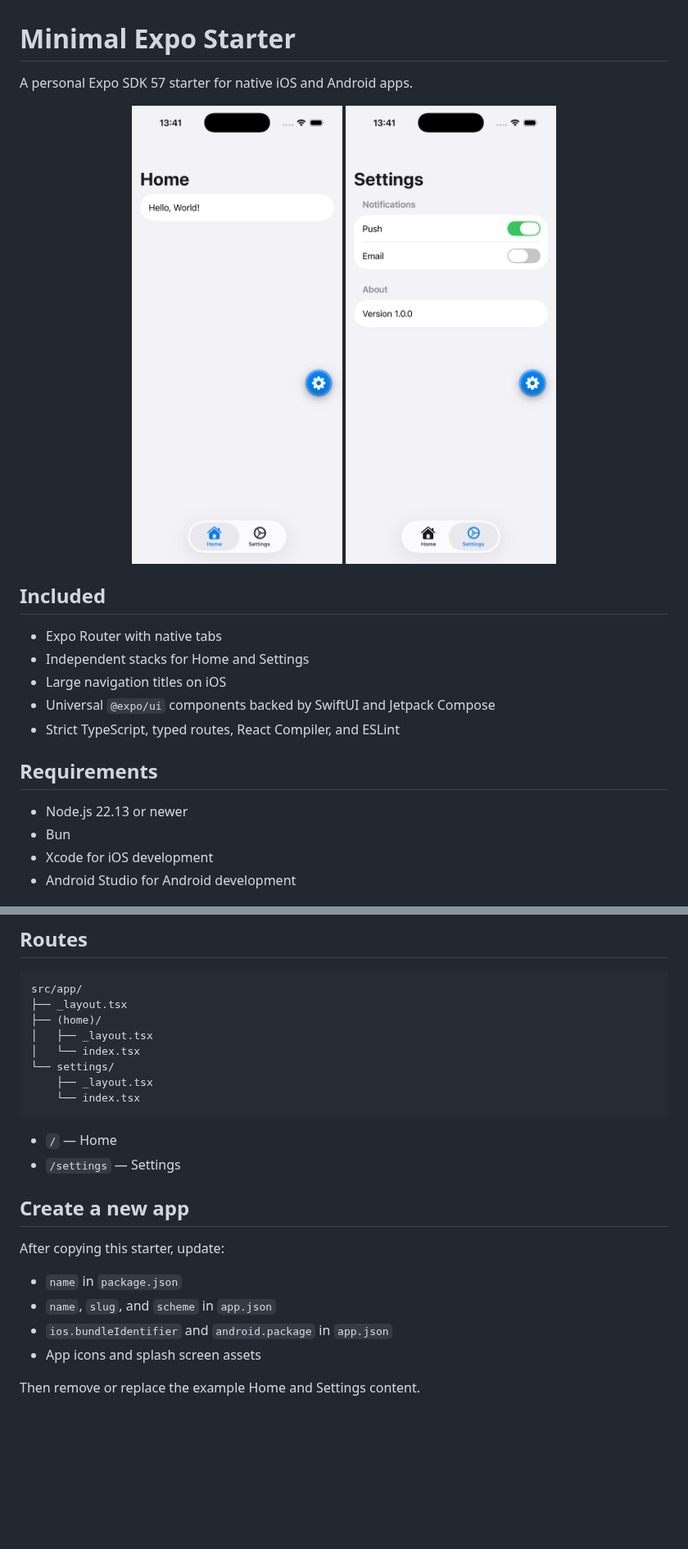
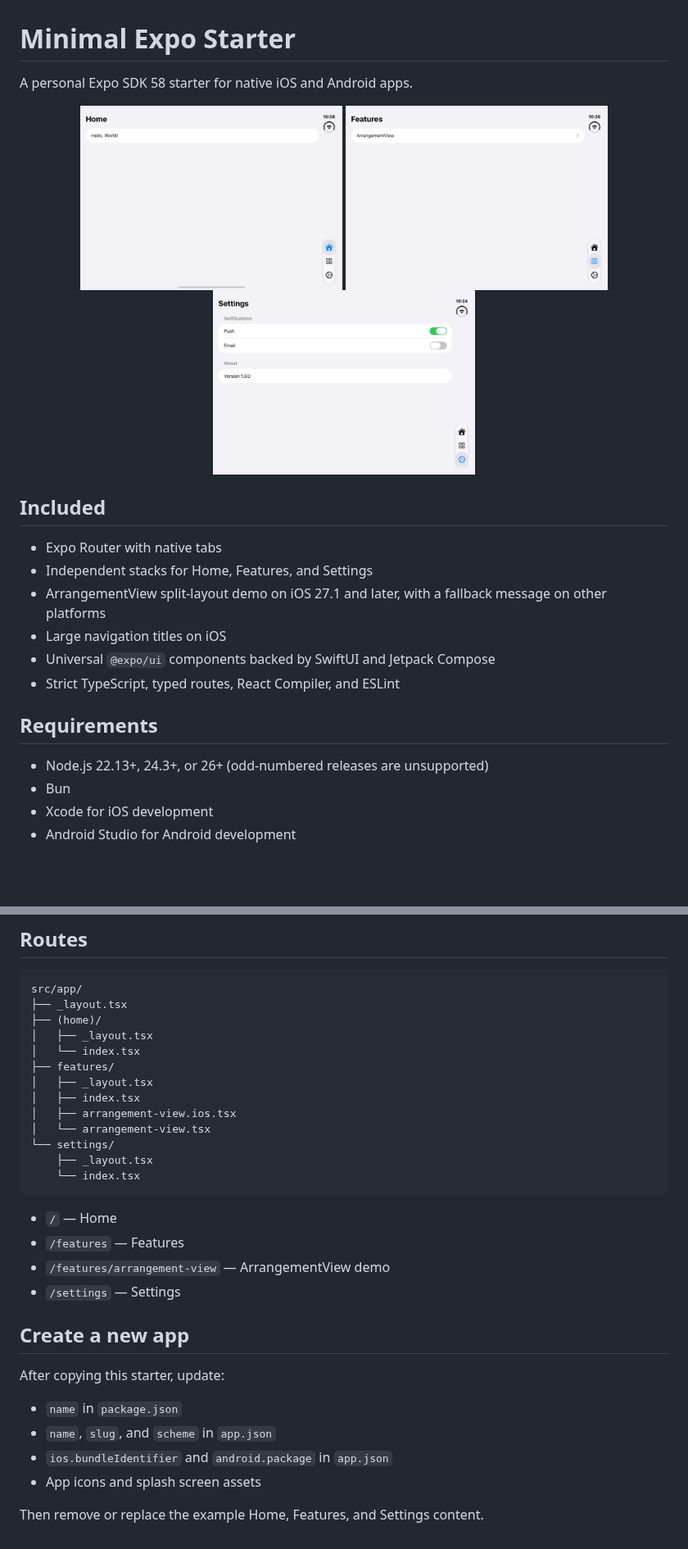
Before and after one commit to qiyangdev/minimal-expo-starter, a Markdown page: README.md, 2 parts joined by grey strips. Shown at 82% size. Rendered like a GitHub page; pictures changed too: docs/media/features-iphone-duo.png (added), docs/media/home-iphone-duo.png (added), docs/media/settings-iphone-duo.png (added); blank space fills up the shorter version.

Commit message:
feat: upgrade Expo and add ArrangementView demo

````diff
--- a/README.md
+++ b/README.md
@@ -1,23 +1,25 @@
 # Minimal Expo Starter
 
-A personal Expo SDK 57 starter for native iOS and Android apps.
+A personal Expo SDK 58 starter for native iOS and Android apps.
 
 <p align="center">
-  <img src="docs/media/screenshot-tab-1.png" alt="Home tab" width="320" />
-  <img src="docs/media/screenshot-tab-2.png" alt="Settings tab" width="320" />
+  <img src="docs/media/home-iphone-duo.png" alt="Home on iPhone Duo" width="320" />
+  <img src="docs/media/features-iphone-duo.png" alt="Features on iPhone Duo" width="320" />
+  <img src="docs/media/settings-iphone-duo.png" alt="Settings on iPhone Duo" width="320" />
 </p>
 
 ## Included
 
 - Expo Router with native tabs
-- Independent stacks for Home and Settings
+- Independent stacks for Home, Features, and Settings
+- ArrangementView split-layout demo on iOS 27.1 and later, with a fallback message on other platforms
 - Large navigation titles on iOS
 - Universal `@expo/ui` components backed by SwiftUI and Jetpack Compose
 - Strict TypeScript, typed routes, React Compiler, and ESLint
 
 ## Requirements
 
-- Node.js 22.13 or newer
+- Node.js 22.13+, 24.3+, or 26+ (odd-numbered releases are unsupported)
 - Bun
 - Xcode for iOS development
 - Android Studio for Android development
@@ -59,12 +61,19 @@ src/app/
 ├── (home)/
 │   ├── _layout.tsx
 │   └── index.tsx
+├── features/
+│   ├── _layout.tsx
+│   ├── index.tsx
+│   ├── arrangement-view.ios.tsx
+│   └── arrangement-view.tsx
 └── settings/
     ├── _layout.tsx
     └── index.tsx
 ```
 
 - `/` — Home
+- `/features` — Features
+- `/features/arrangement-view` — ArrangementView demo
 - `/settings` — Settings
 
 ## Create a new app
@@ -76,4 +85,4 @@ After copying this starter, update:
 - `ios.bundleIdentifier` and `android.package` in `app.json`
 - App icons and splash screen assets
 
-Then remove or replace the example Home and Settings content.
+Then remove or replace the example Home, Features, and Settings content.
````
Also changed, not shown: docs/media/arrangement-view-iphone-duo.png (added), 10 other files.
